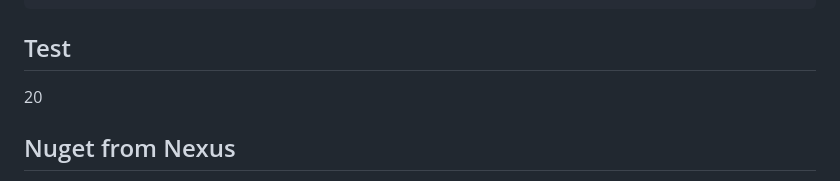
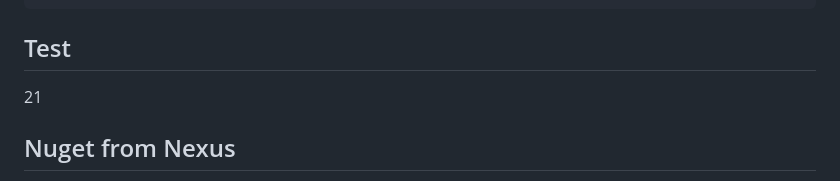
Before and after one commit to joostvdg/weatherforecast-csharp, a Markdown page: README.md, the part around the change. GitHub-like rendering.

Commit message:
test again - 1

```diff
--- a/README.md
+++ b/README.md
@@ -11,7 +11,7 @@ $ dotnet new webapi --framework net6.0 --language C#
 
 ## Test
 
-20
+21
 
 ## Nuget from Nexus
 
```
